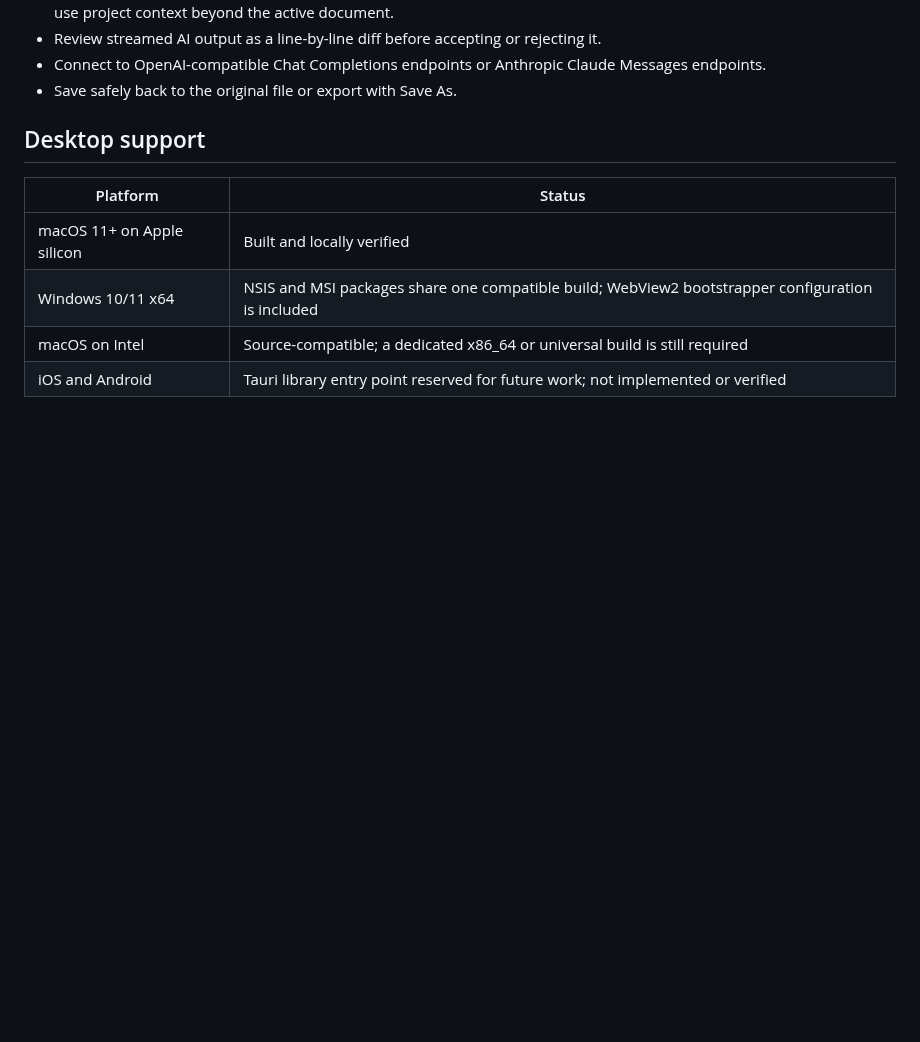
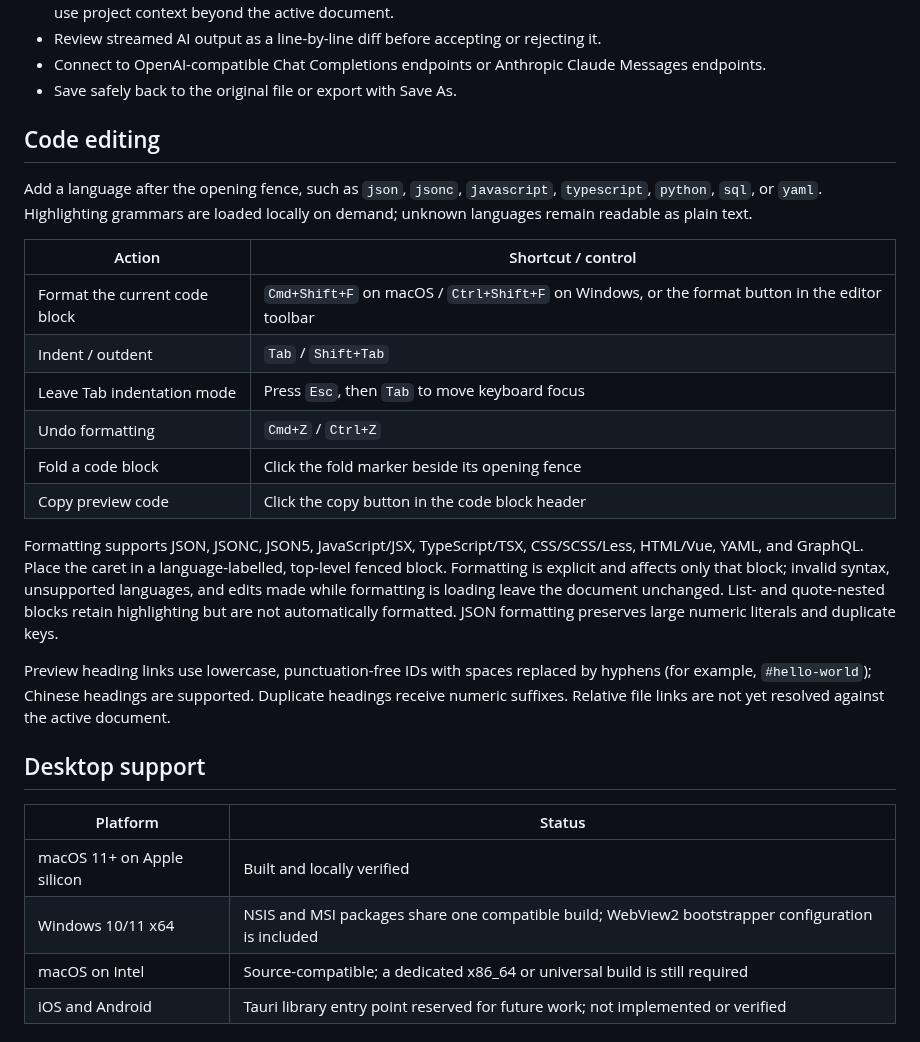
Before and after one commit to kobe8bryant24lakers/prosemap, a Markdown page: README.md, the part around one of its changes. GitHub-like rendering; blank space fills up the shorter version.

```diff
--- a/README.md
+++ b/README.md
@@ -24,6 +50,23 @@ The application interface is currently localized in Simplified Chinese. The repo
 - Review streamed AI output as a line-by-line diff before accepting or rejecting it.
 - Connect to OpenAI-compatible Chat Completions endpoints or Anthropic Claude Messages endpoints.
 - Save safely back to the original file or export with Save As.
+
+## Code editing
+
+Add a language after the opening fence, such as `json`, `jsonc`, `javascript`, `typescript`, `python`, `sql`, or `yaml`. Highlighting grammars are loaded locally on demand; unknown languages remain readable as plain text.
+
+| Action | Shortcut / control |
+| --- | --- |
+| Format the current code block | `Cmd+Shift+F` on macOS / `Ctrl+Shift+F` on Windows, or the format button in the editor toolbar |
+| Indent / outdent | `Tab` / `Shift+Tab` |
+| Leave Tab indentation mode | Press `Esc`, then `Tab` to move keyboard focus |
+| Undo formatting | `Cmd+Z` / `Ctrl+Z` |
+| Fold a code block | Click the fold marker beside its opening fence |
+| Copy preview code | Click the copy button in the code block header |
+
+Formatting supports JSON, JSONC, JSON5, JavaScript/JSX, TypeScript/TSX, CSS/SCSS/Less, HTML/Vue, YAML, and GraphQL. Place the caret in a language-labelled, top-level fenced block. Formatting is explicit and affects only that block; invalid syntax, unsupported languages, and edits made while formatting is loading leave the document unchanged. List- and quote-nested blocks retain highlighting but are not automatically formatted. JSON formatting preserves large numeric literals and duplicate keys.
+
+Preview heading links use lowercase, punctuation-free IDs with spaces replaced by hyphens (for example, `#hello-world`); Chinese headings are supported. Duplicate headings receive numeric suffixes. Relative file links are not yet resolved against the active document.
 
 ## Desktop support
 
```
Also changed, not shown: other parts of README.md (+26 -0 lines), docs/screenshots/code-blocks.png (added), docs/screenshots/mermaid-canvas.png (added), docs/screenshots/workspace.png (added), 11 other files.
